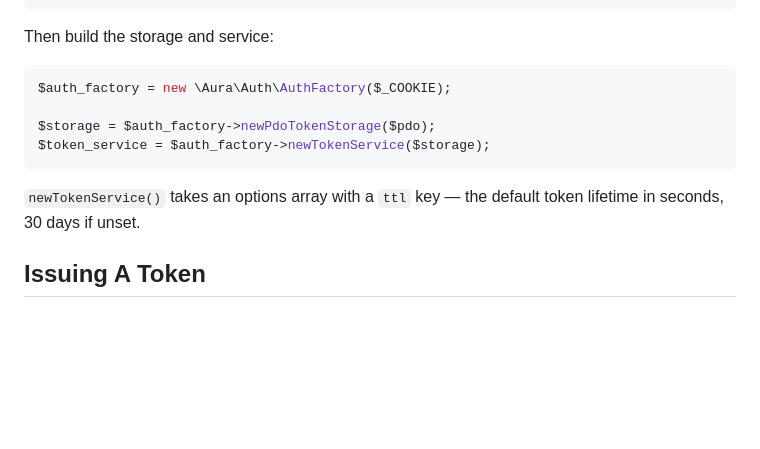
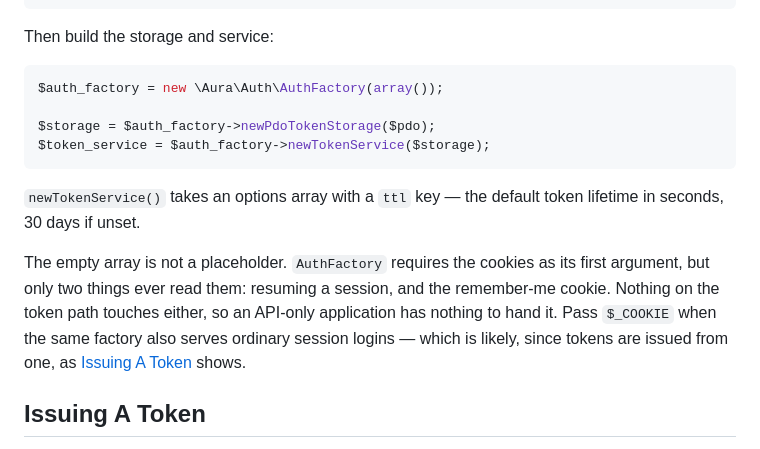
Before and after one commit to auraphp/Aura.Auth, a Markdown page: docs/api-tokens.md, the part around the change. Rendered like a GitHub page; blank space fills up the shorter version.

Commit message:
Build the token factory without cookies

````diff
--- a/docs/api-tokens.md
+++ b/docs/api-tokens.md
@@ -64,7 +64,7 @@ CREATE INDEX aura_auth_token_username ON aura_auth_token (username);
 Then build the storage and service:
 
 ```php
-$auth_factory = new \Aura\Auth\AuthFactory($_COOKIE);
+$auth_factory = new \Aura\Auth\AuthFactory(array());
 
 $storage = $auth_factory->newPdoTokenStorage($pdo);
 $token_service = $auth_factory->newTokenService($storage);
@@ -72,6 +72,13 @@ $token_service = $auth_factory->newTokenService($storage);
 
 `newTokenService()` takes an options array with a `ttl` key — the default token
 lifetime in seconds, 30 days if unset.
+
+The empty array is not a placeholder. `AuthFactory` requires the cookies as its
+first argument, but only two things ever read them: resuming a session, and the
+remember-me cookie. Nothing on the token path touches either, so an API-only
+application has nothing to hand it. Pass `$_COOKIE` when the same factory also
+serves ordinary session logins — which is likely, since tokens are issued from
+one, as [Issuing A Token](#issuing-a-token) shows.
 
 ## Issuing A Token
 
````
